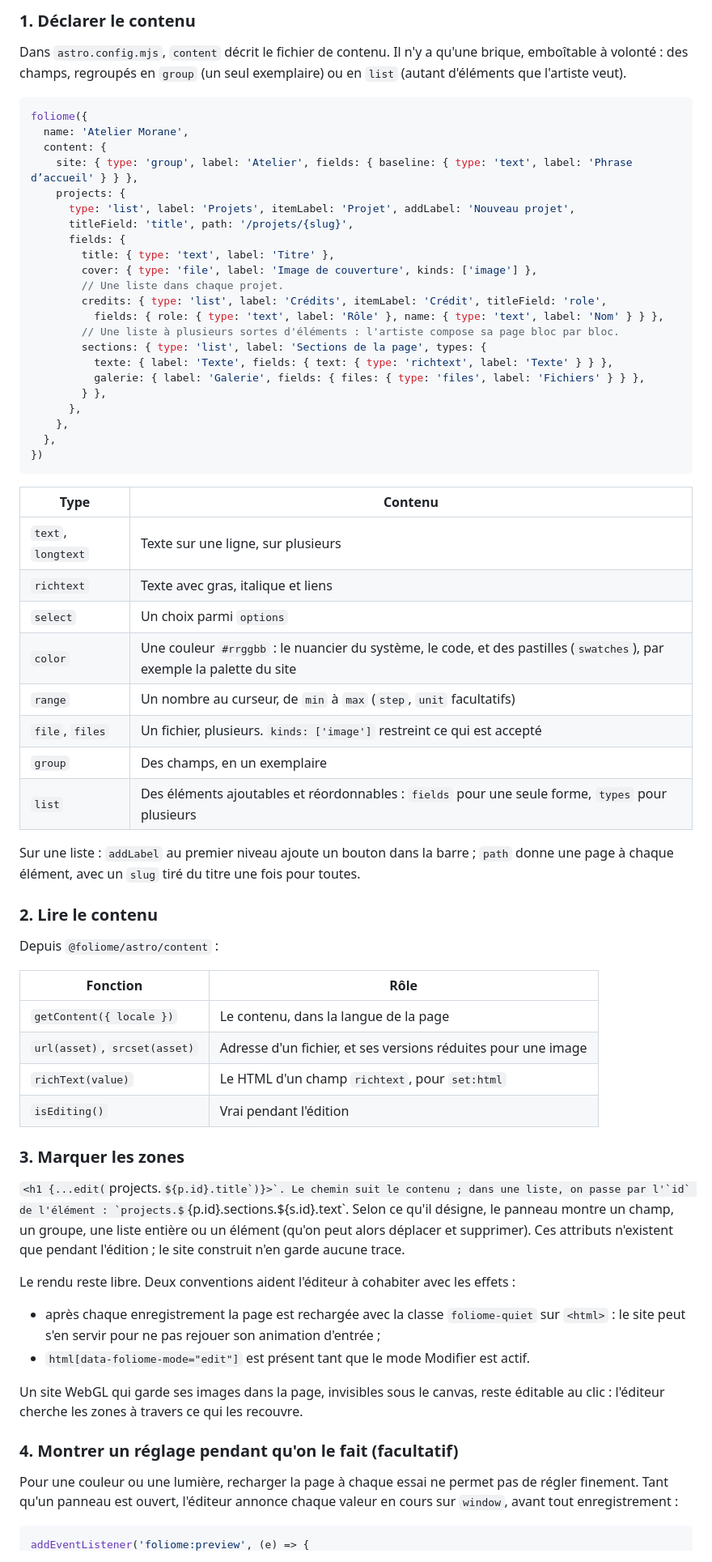
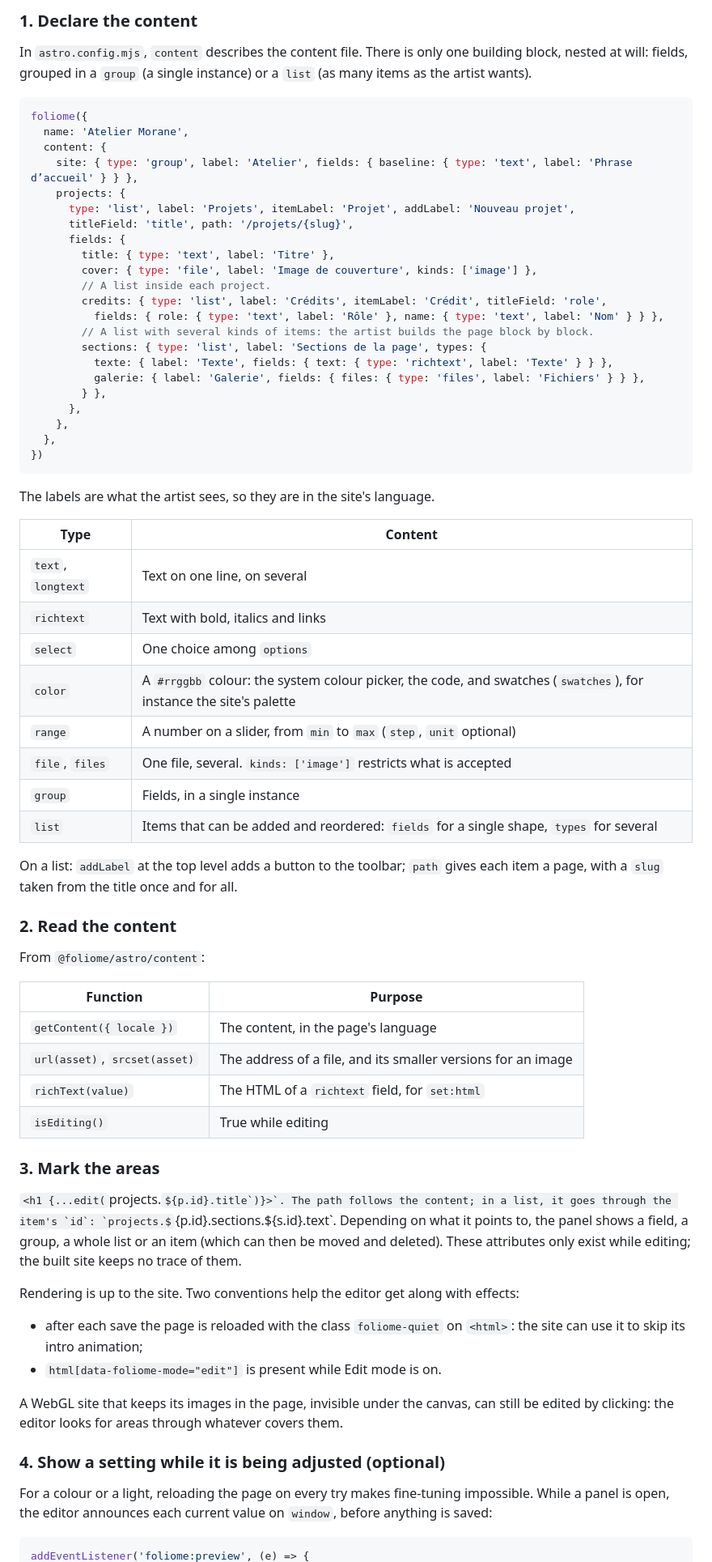
Before and after one commit to augustin-bresset/foliome, a Markdown page: README.md, the part around one of its changes. Shown at 81% size. GitHub-like rendering; some formulas as TeX source.

Commit message:
docs: the README in English

````diff
--- a/README.md
+++ b/README.md
@@ -67,7 +67,7 @@ Trois choses, toutes visibles dans `apps/demo`.
 
-### 1. Déclarer le contenu
+### 1. Declare the content
 
-Dans `astro.config.mjs`, `content` décrit le fichier de contenu. Il n'y a qu'une brique, emboîtable à volonté : des champs, regroupés en `group` (un seul exemplaire) ou en `list` (autant d'éléments que l'artiste veut).
+In `astro.config.mjs`, `content` describes the content file. There is only one building block, nested at will: fields, grouped in a `group` (a single instance) or a `list` (as many items as the artist wants).
 
 ```js
 foliome({
@@ -80,10 +80,10 @@ foliome({
       fields: {
         title: { type: 'text', label: 'Titre' },
         cover: { type: 'file', label: 'Image de couverture', kinds: ['image'] },
-        // Une liste dans chaque projet.
+        // A list inside each project.
         credits: { type: 'list', label: 'Crédits', itemLabel: 'Crédit', titleField: 'role',
           fields: { role: { type: 'text', label: 'Rôle' }, name: { type: 'text', label: 'Nom' } } },
-        // Une liste à plusieurs sortes d'éléments : l'artiste compose sa page bloc par bloc.
+        // A list with several kinds of items: the artist builds the page block by block.
         sections: { type: 'list', label: 'Sections de la page', types: {
           texte: { label: 'Texte', fields: { text: { type: 'richtext', label: 'Texte' } } },
           galerie: { label: 'Galerie', fields: { files: { type: 'files', label: 'Fichiers' } } },
@@ -94,44 +94,46 @@ foliome({
 })
 ```
 
-| Type | Contenu |
+The labels are what the artist sees, so they are in the site's language.
+
+| Type | Content |
 |---|---|
-| `text`, `longtext` | Texte sur une ligne, sur plusieurs |
-| `richtext` | Texte avec gras, italique et liens |
-| `select` | Un choix parmi `options` |
-| `color` | Une couleur `#rrggbb` : le nuancier du système, le code, et des pastilles (`swatches`), par exemple la palette du site |
-| `range` | Un nombre au curseur, de `min` à `max` (`step`, `unit` facultatifs) |
-| `file`, `files` | Un fichier, plusieurs. `kinds: ['image']` restreint ce qui est accepté |
-| `group` | Des champs, en un exemplaire |
-| `list` | Des éléments ajoutables et réordonnables : `fields` pour une seule forme, `types` pour plusieurs |
+| `text`, `longtext` | Text on one line, on several |
+| `richtext` | Text with bold, italics and links |
+| `select` | One choice among `options` |
+| `color` | A `#rrggbb` colour: the system colour picker, the code, and swatches (`swatches`), for instance the site's palette |
+| `range` | A number on a slider, from `min` to `max` (`step`, `unit` optional) |
+| `file`, `files` | One file, several. `kinds: ['image']` restricts what is accepted |
+| `group` | Fields, in a single instance |
+| `list` | Items that can be added and reordered: `fields` for a single shape, `types` for several |
 
-Sur une liste : `addLabel` au premier niveau ajoute un bouton dans la barre ; `path` donne une page à chaque élément, avec un `slug` tiré du titre une fois pour toutes.
+On a list: `addLabel` at the top level adds a button to the toolbar; `path` gives each item a page, with a `slug` taken from the title once and for all.
 
-### 2. Lire le contenu
+### 2. Read the content
 
-Depuis `@foliome/astro/content` :
+From `@foliome/astro/content`:
 
-| Fonction | Rôle |
+| Function | Purpose |
 |---|---|
-| `getContent({ locale })` | Le contenu, dans la langue de la page |
-| `url(asset)`, `srcset(asset)` | Adresse d'un fichier, et ses versions réduites pour une image |
-| `richText(value)` | Le HTML d'un champ `richtext`, pour `set:html` |
-| `isEditing()` | Vrai pendant l'édition |
+| `getContent({ locale })` | The content, in the page's language |
+| `url(asset)`, `srcset(asset)` | The address of a file, and its smaller versions for an image |
+| `richText(value)` | The HTML of a `richtext` field, for `set:html` |
+| `isEditing()` | True while editing |
 
-### 3. Marquer les zones
+### 3. Mark the areas
 
-`<h1 {...edit(`projects.${p.id}.title`)}>`. Le chemin suit le contenu ; dans une liste, on passe par l'`id` de l'élément : `projects.${p.id}.sections.${s.id}.text`. Selon ce qu'il désigne, le panneau montre un champ, un groupe, une liste entière ou un élément (qu'on peut alors déplacer et supprimer). Ces attributs n'existent que pendant l'édition ; le site construit n'en garde aucune trace.
+`<h1 {...edit(`projects.${p.id}.title`)}>`. The path follows the content; in a list, it goes through the item's `id`: `projects.${p.id}.sections.${s.id}.text`. Depending on what it points to, the panel shows a field, a group, a whole list or an item (which can then be moved and deleted). These attributes only exist while editing; the built site keeps no trace of them.
 
-Le rendu reste libre. Deux conventions aident l'éditeur à cohabiter avec les effets :
+Rendering is up to the site. Two conventions help the editor get along with effects:
 
-- après chaque enregistrement la page est rechargée avec la classe `foliome-quiet` sur `<html>` : le site peut s'en servir pour ne pas rejouer son animation d'entrée ;
-- `html[data-foliome-mode="edit"]` est présent tant que le mode Modifier est actif.
+- after each save the page is reloaded with the class `foliome-quiet` on `<html>`: the site can use it to skip its intro animation;
+- `html[data-foliome-mode="edit"]` is present while Edit mode is on.
 
-Un site WebGL qui garde ses images dans la page, invisibles sous le canvas, reste éditable au clic : l'éditeur cherche les zones à travers ce qui les recouvre.
+A WebGL site that keeps its images in the page, invisible under the canvas, can still be edited by clicking: the editor looks for areas through whatever covers them.
 
-### 4. Montrer un réglage pendant qu'on le fait (facultatif)
+### 4. Show a setting while it is being adjusted (optional)
 
-Pour une couleur ou une lumière, recharger la page à chaque essai ne permet pas de régler finement. Tant qu'un panneau est ouvert, l'éditeur annonce chaque valeur en cours sur `window`, avant tout enregistrement :
+For a colour or a light, reloading the page on every try makes fine-tuning impossible. While a panel is open, the editor announces each current value on `window`, before anything is saved:
 
 ```js
 addEventListener('foliome:preview', (e) => {
````
Also changed, not shown: other parts of README.md (+118 -118 lines).
